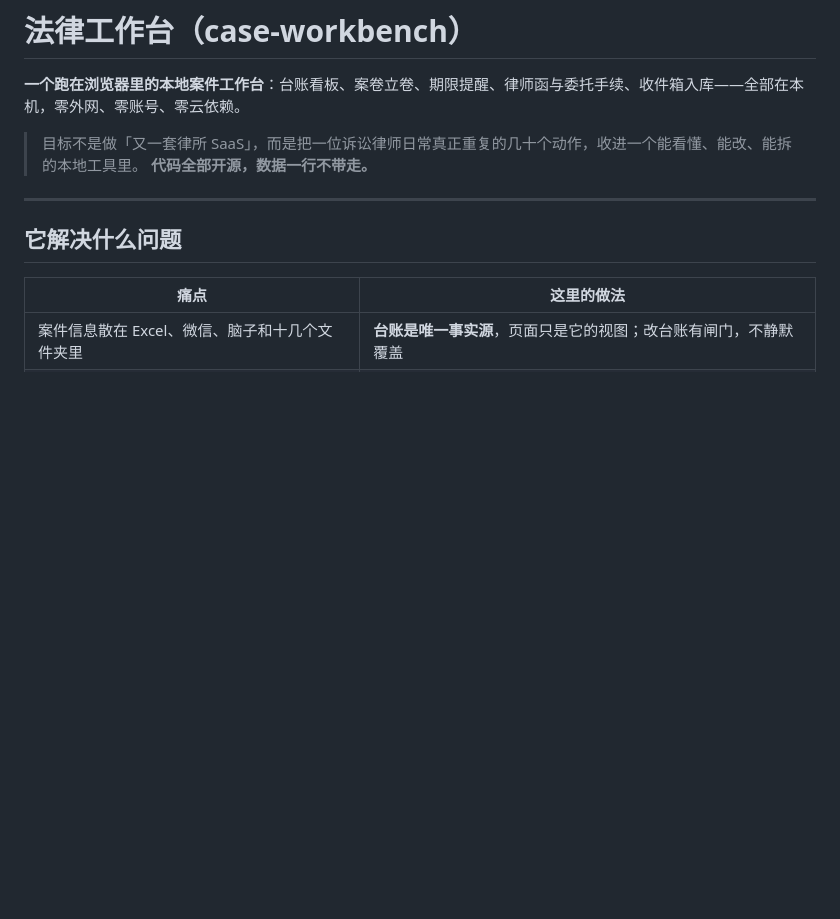
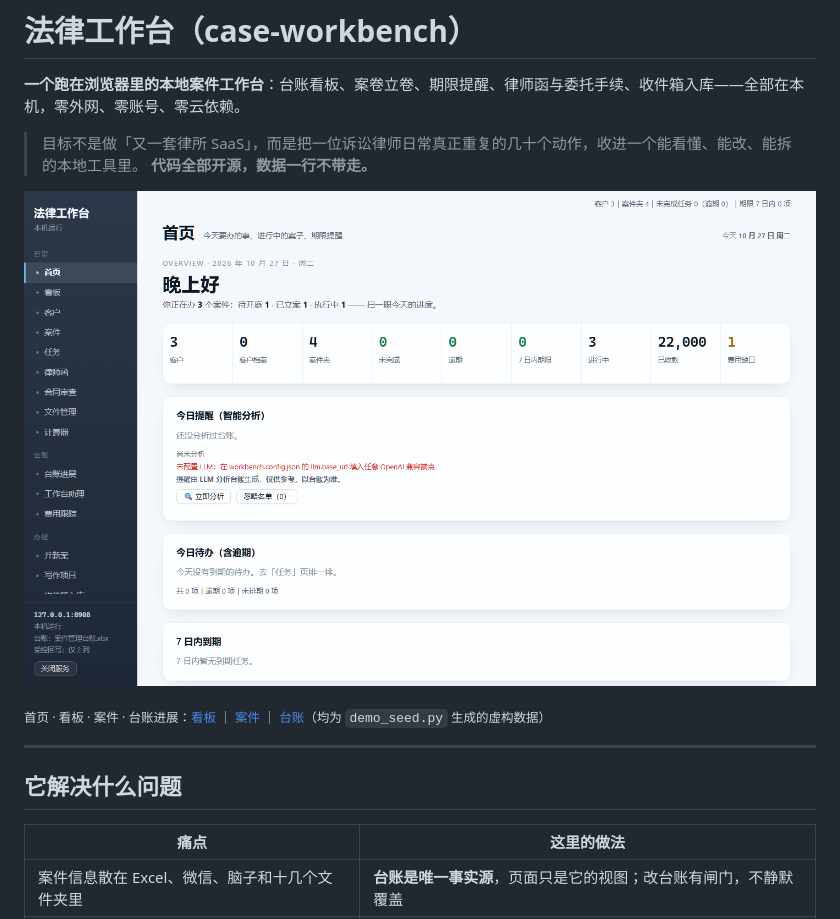
Before and after one commit to lawyerllsx-dotcom/case-workbench, a Markdown page: README.md, the part around the change. GitHub-like rendering; pictures changed too: docs/screenshots/home.png (added); blank space fills up the shorter version.

```diff
--- a/README.md
+++ b/README.md
@@ -4,6 +4,10 @@
 
 > 目标不是做「又一套律所 SaaS」，而是把一位诉讼律师日常真正重复的几十个动作，收进一个能看懂、能改、能拆的本地工具里。
 > **代码全部开源，数据一行不带走。**
+
+![首页](docs/screenshots/home.png)
+
+<sub>首页 · 看板 · 案件 · 台账进展：[看板](docs/screenshots/board.png) ｜ [案件](docs/screenshots/cases.png) ｜ [台账](docs/screenshots/ledger.png)（均为 `demo_seed.py` 生成的虚构数据）</sub>
 
 ---
 
```
Also changed, not shown: docs/screenshots/board.png (added), docs/screenshots/cases.png (added), docs/screenshots/ledger.png (added), 3 other files.
